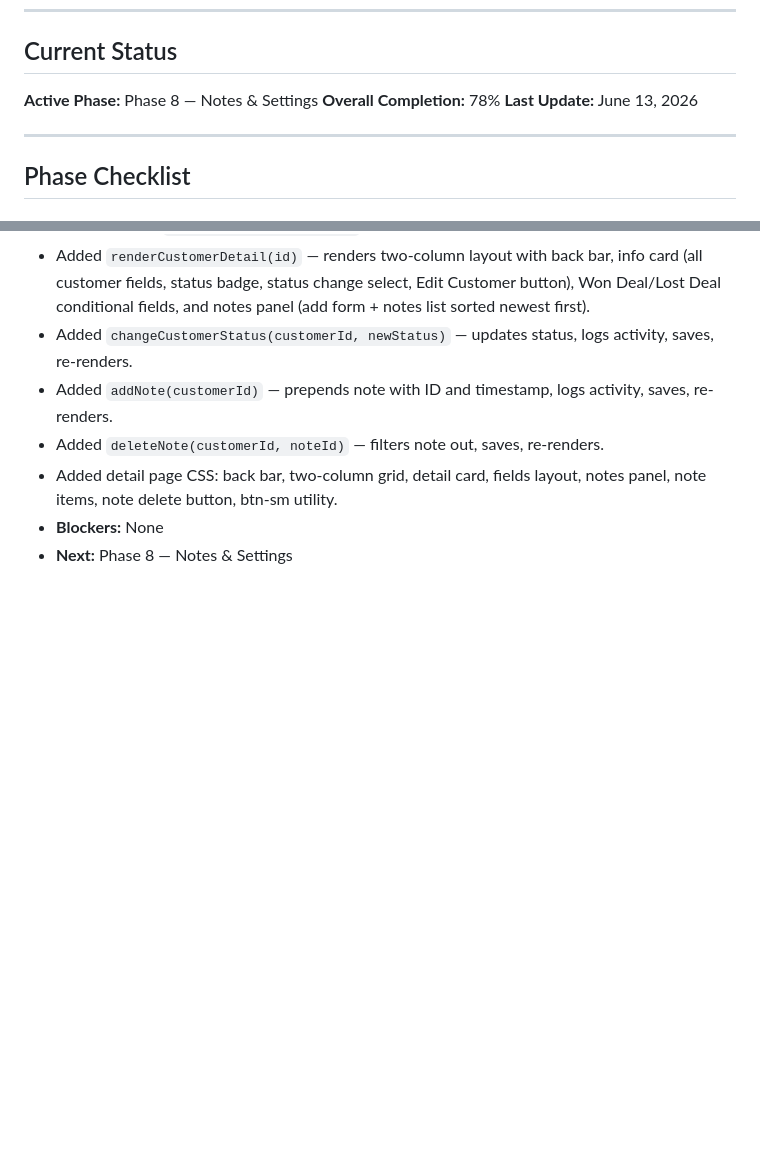
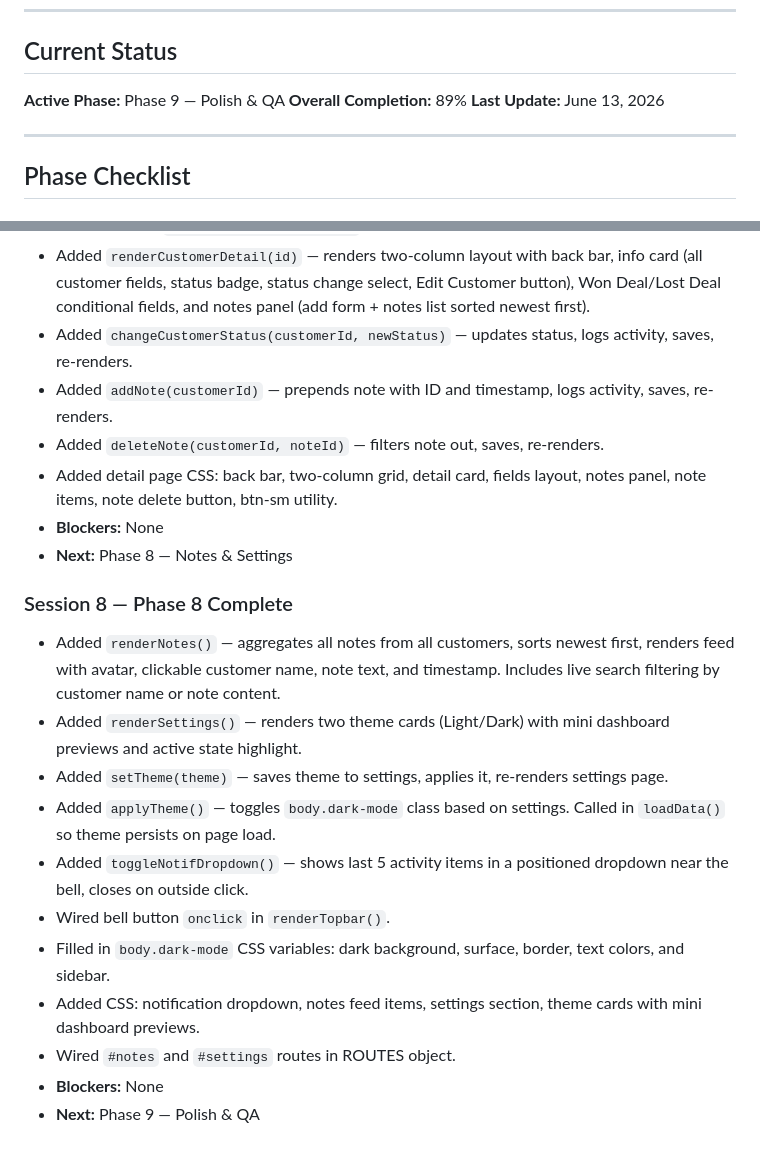
Before and after one commit to KarasEmad09/Reach-Out-DashBoard, a Markdown page: Progress.md, 2 parts joined by grey strips. Rendered like a GitHub page; blank space fills up the shorter version.

Commit message:
Update Progress.md to reflect completion of Phase 8 — Notes & Settings and current status for Phase 9 — Polish & QA

```diff
--- a/Progress.md
+++ b/Progress.md
@@ -5,8 +5,8 @@
 ---
 
 ## Current Status
-**Active Phase:** Phase 8 — Notes & Settings
-**Overall Completion:** 78%
+**Active Phase:** Phase 9 — Polish & QA
+**Overall Completion:** 89%
 **Last Update:** June 13, 2026
 
 ---
@@ -212,3 +212,16 @@
 - Added detail page CSS: back bar, two-column grid, detail card, fields layout, notes panel, note items, note delete button, btn-sm utility.
 - **Blockers:** None
 - **Next:** Phase 8 — Notes & Settings
+
+### Session 8 — Phase 8 Complete
+- Added `renderNotes()` — aggregates all notes from all customers, sorts newest first, renders feed with avatar, clickable customer name, note text, and timestamp. Includes live search filtering by customer name or note content.
+- Added `renderSettings()` — renders two theme cards (Light/Dark) with mini dashboard previews and active state highlight.
+- Added `setTheme(theme)` — saves theme to settings, applies it, re-renders settings page.
+- Added `applyTheme()` — toggles `body.dark-mode` class based on settings. Called in `loadData()` so theme persists on page load.
+- Added `toggleNotifDropdown()` — shows last 5 activity items in a positioned dropdown near the bell, closes on outside click.
+- Wired bell button `onclick` in `renderTopbar()`.
+- Filled in `body.dark-mode` CSS variables: dark background, surface, border, text colors, and sidebar.
+- Added CSS: notification dropdown, notes feed items, settings section, theme cards with mini dashboard previews.
+- Wired `#notes` and `#settings` routes in ROUTES object.
+- **Blockers:** None
+- **Next:** Phase 9 — Polish & QA
```
Also changed, not shown: other parts of Progress.md (+3 -3 lines).
